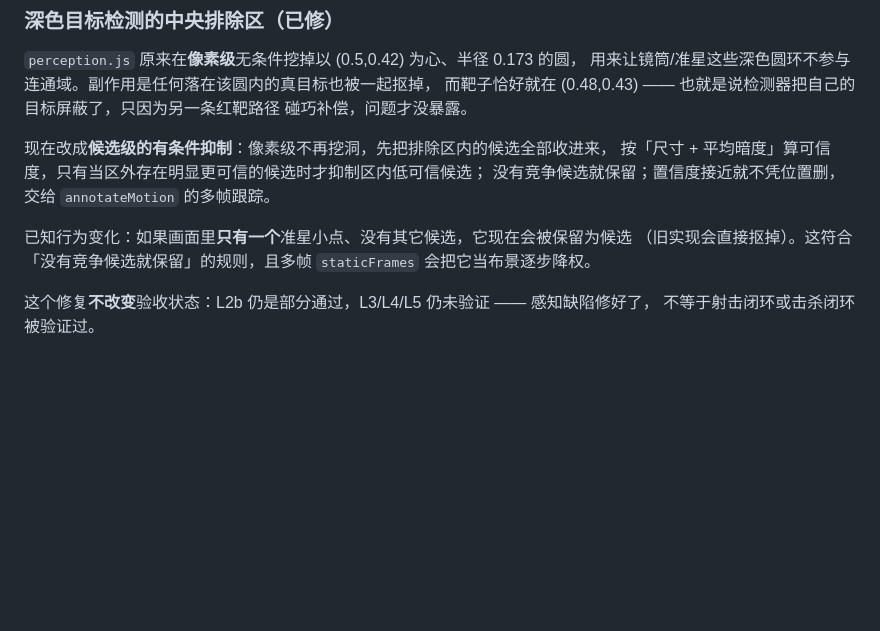
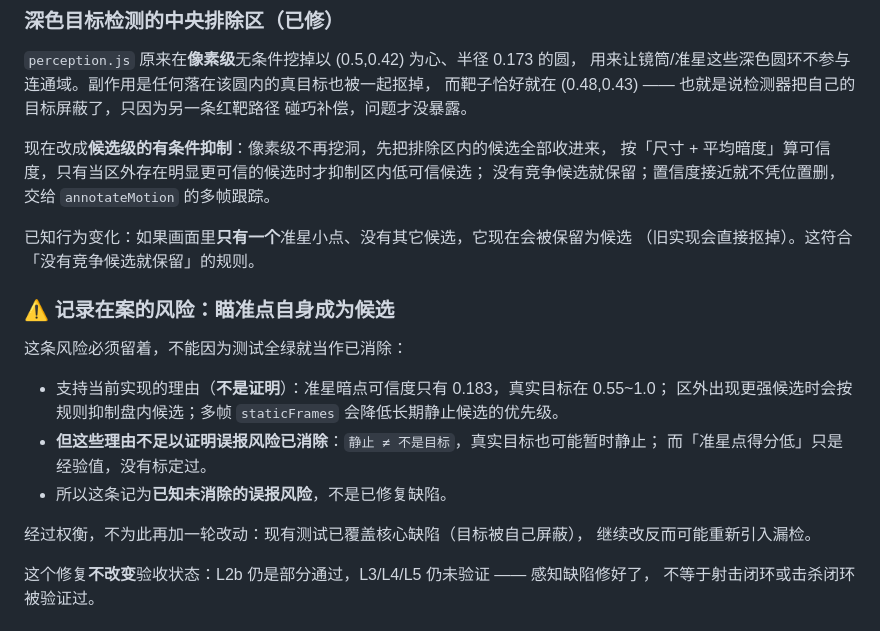
Before and after one commit to pd-java/StartWithAGun, a Markdown page: README.md, the part around the change. Rendered like a GitHub page; blank space fills up the shorter version.

Commit message:
docs: record the reticle-as-candidate risk as open, not fixed
The justification for keeping the current behaviour (low score for the
reticle dot, out-of-disc competitors suppressing in-disc ones, staticFrames
demoting motionless candidates) supports the implementation but does not
prove the false-positive risk is gone. "Static" does not mean "not a
target", and a real target can be temporarily motionless too.

So the README records it as a known, unmitigated false-positive risk rather
than letting the green test suites imply it was resolved. Decided not to
chase it with another code round: the core defect is covered by tests and
further changes risk reintroducing missed detections.

Acceptance unchanged: L2b partial, L3/L4/L5 unverified.

```diff
--- a/README.md
+++ b/README.md
@@ -227,8 +227,20 @@ web/autoplay/
 没有竞争候选就保留；置信度接近就不凭位置删，交给 `annotateMotion` 的多帧跟踪。
 
 已知行为变化：如果画面里**只有一个**准星小点、没有其它候选，它现在会被保留为候选
-（旧实现会直接抠掉）。这符合「没有竞争候选就保留」的规则，且多帧 `staticFrames`
-会把它当布景逐步降权。
+（旧实现会直接抠掉）。这符合「没有竞争候选就保留」的规则。
+
+### ⚠ 记录在案的风险：瞄准点自身成为候选
+
+这条风险必须留着，不能因为测试全绿就当作已消除：
+
+- 支持当前实现的理由（**不是证明**）：准星暗点可信度只有 0.183，真实目标在 0.55~1.0；
+  区外出现更强候选时会按规则抑制盘内候选；多帧 `staticFrames` 会降低长期静止候选的优先级。
+- **但这些理由不足以证明误报风险已消除**：`静止 ≠ 不是目标`，真实目标也可能暂时静止；
+  而「准星点得分低」只是经验值，没有标定过。
+- 所以这条记为**已知未消除的误报风险**，不是已修复缺陷。
+
+经过权衡，不为此再加一轮改动：现有测试已覆盖核心缺陷（目标被自己屏蔽），
+继续改反而可能重新引入漏检。
 
 这个修复**不改变**验收状态：L2b 仍是部分通过，L3/L4/L5 仍未验证 —— 感知缺陷修好了，
 不等于射击闭环或击杀闭环被验证过。
```
